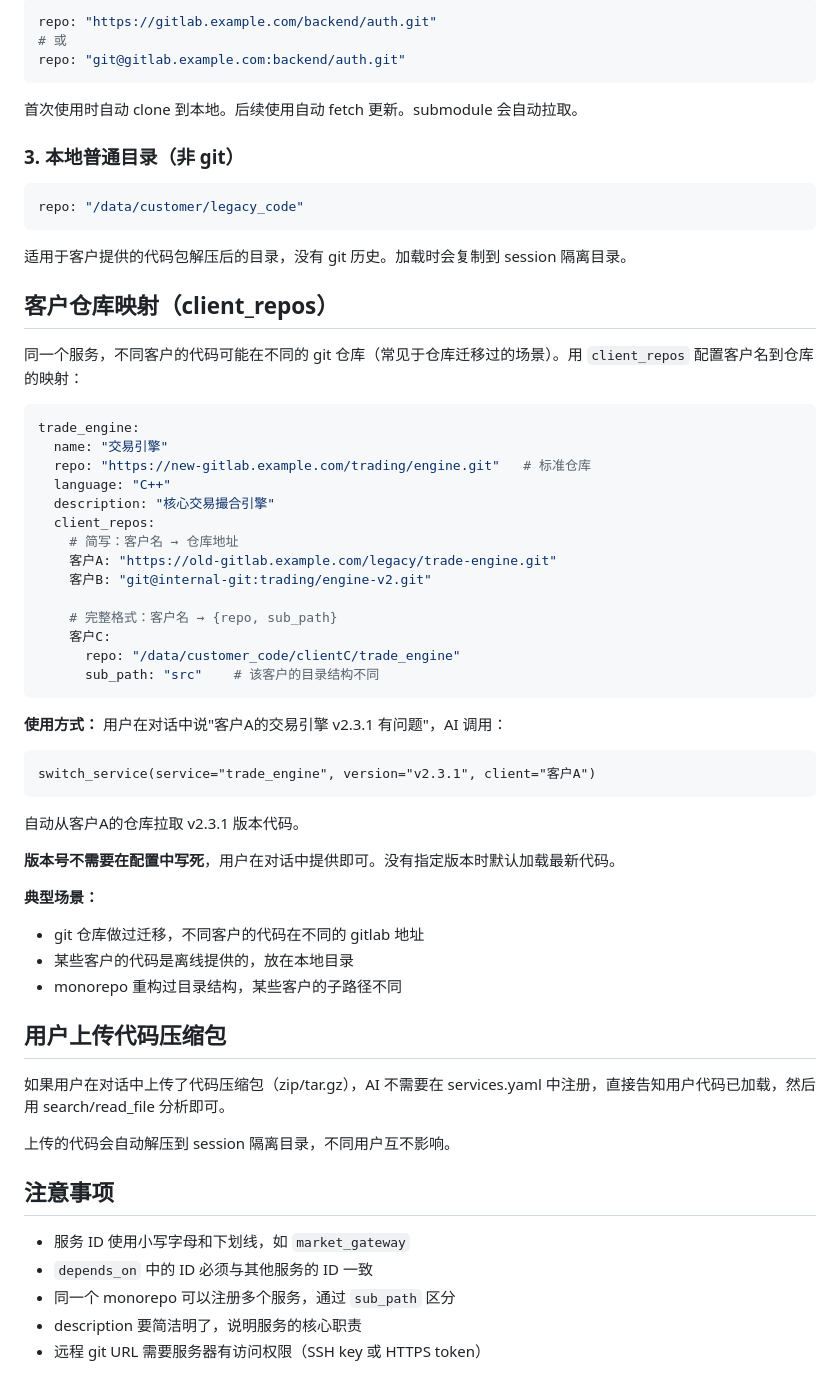
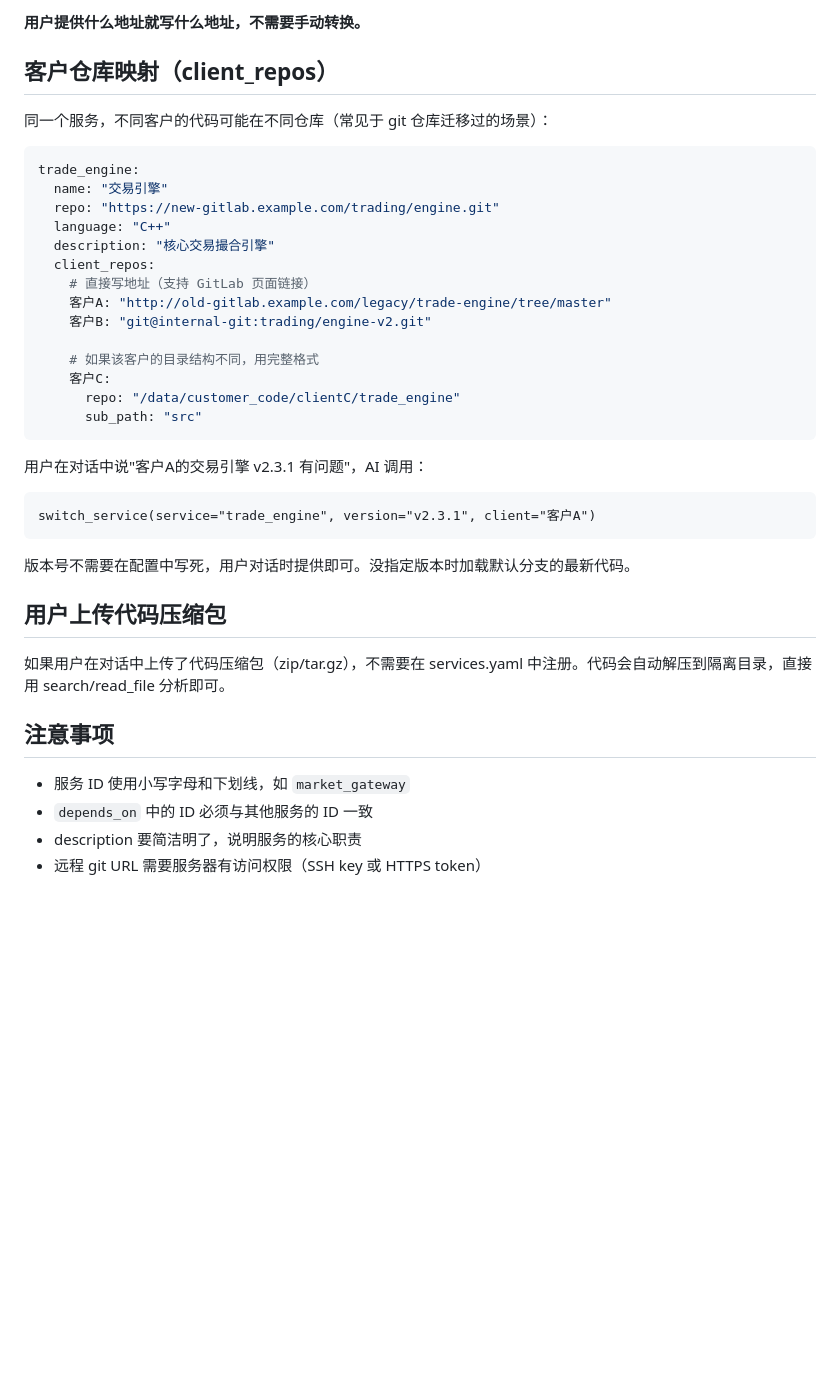
Before and after one commit to zdco/knowledge-chat, a Markdown page: AI_GUIDE_ANALYZER.md, the part around one of its changes. GitHub-like rendering; blank space fills up the shorter version.

````diff
--- a/AI_GUIDE_ANALYZER.md
+++ b/AI_GUIDE_ANALYZER.md
@@ -92,64 +73,41 @@ repo: "/data/repos/market_gateway"
 
-```yaml
-repo: "https://gitlab.example.com/backend/auth.git"
-# 或
-repo: "git@gitlab.example.com:backend/auth.git"
-```
-
-首次使用时自动 clone 到本地。后续使用自动 fetch 更新。submodule 会自动拉取。
-
-### 3. 本地普通目录（非 git）
-
-```yaml
-repo: "/data/customer/legacy_code"
-```
-
-适用于客户提供的代码包解压后的目录，没有 git 历史。加载时会复制到 session 隔离目录。
+**用户提供什么地址就写什么地址，不需要手动转换。**
 
 ## 客户仓库映射（client_repos）
 
-同一个服务，不同客户的代码可能在不同的 git 仓库（常见于仓库迁移过的场景）。用 `client_repos` 配置客户名到仓库的映射：
+同一个服务，不同客户的代码可能在不同仓库（常见于 git 仓库迁移过的场景）：
 
 ```yaml
 trade_engine:
   name: "交易引擎"
-  repo: "https://new-gitlab.example.com/trading/engine.git"   # 标准仓库
+  repo: "https://new-gitlab.example.com/trading/engine.git"
   language: "C++"
   description: "核心交易撮合引擎"
   client_repos:
-    # 简写：客户名 → 仓库地址
-    客户A: "https://old-gitlab.example.com/legacy/trade-engine.git"
+    # 直接写地址（支持 GitLab 页面链接）
+    客户A: "http://old-gitlab.example.com/legacy/trade-engine/tree/master"
     客户B: "git@internal-git:trading/engine-v2.git"
 
-    # 完整格式：客户名 → {repo, sub_path}
+    # 如果该客户的目录结构不同，用完整格式
     客户C:
       repo: "/data/customer_code/clientC/trade_engine"
-      sub_path: "src"    # 该客户的目录结构不同
+      sub_path: "src"
 ```
 
-**使用方式：** 用户在对话中说"客户A的交易引擎 v2.3.1 有问题"，AI 调用：
+用户在对话中说"客户A的交易引擎 v2.3.1 有问题"，AI 调用：
 ```
 switch_service(service="trade_engine", version="v2.3.1", client="客户A")
 ```
-自动从客户A的仓库拉取 v2.3.1 版本代码。
 
-**版本号不需要在配置中写死**，用户在对话中提供即可。没有指定版本时默认加载最新代码。
-
-**典型场景：**
-- git 仓库做过迁移，不同客户的代码在不同的 gitlab 地址
-- 某些客户的代码是离线提供的，放在本地目录
-- monorepo 重构过目录结构，某些客户的子路径不同
+版本号不需要在配置中写死，用户对话时提供即可。没指定版本时加载默认分支的最新代码。
 
 ## 用户上传代码压缩包
 
-如果用户在对话中上传了代码压缩包（zip/tar.gz），AI 不需要在 services.yaml 中注册，直接告知用户代码已加载，然后用 search/read_file 分析即可。
-
-上传的代码会自动解压到 session 隔离目录，不同用户互不影响。
+如果用户在对话中上传了代码压缩包（zip/tar.gz），不需要在 services.yaml 中注册。代码会自动解压到隔离目录，直接用 search/read_file 分析即可。
 
 ## 注意事项
 
 - 服务 ID 使用小写字母和下划线，如 `market_gateway`
 - `depends_on` 中的 ID 必须与其他服务的 ID 一致
-- 同一个 monorepo 可以注册多个服务，通过 `sub_path` 区分
 - description 要简洁明了，说明服务的核心职责
 - 远程 git URL 需要服务器有访问权限（SSH key 或 HTTPS token）
````
Also changed, not shown: other parts of AI_GUIDE_ANALYZER.md (+31 -50 lines).
